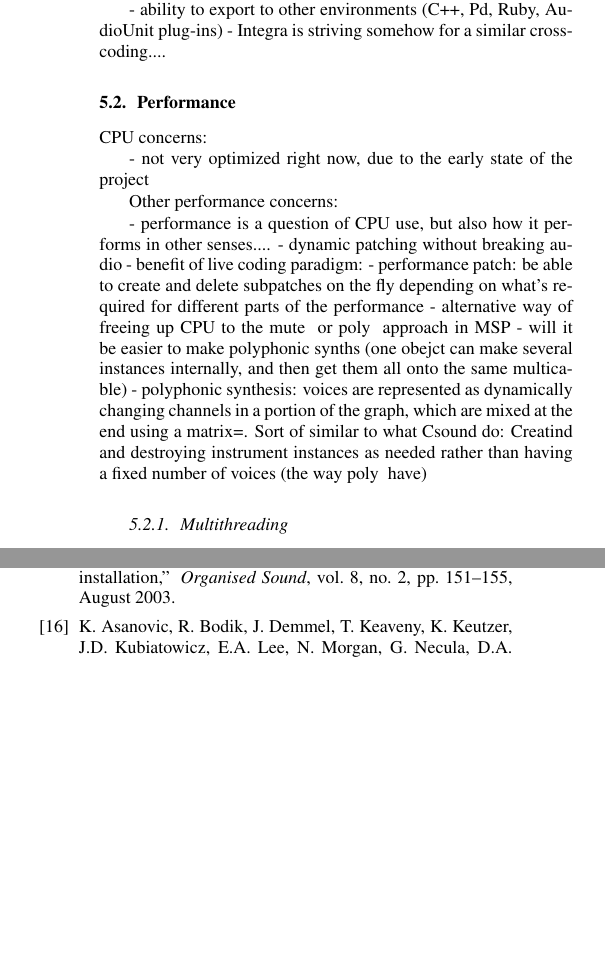
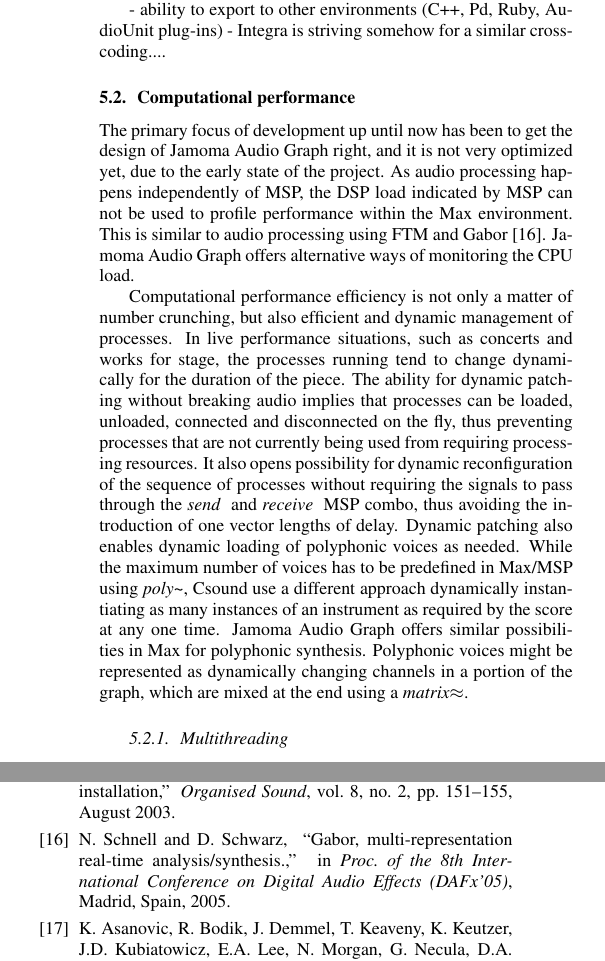
Before and after one commit to alexarje/JamomaPublications, a LaTeX paper (Proceedings/2010-DAFx-Multicore/JamomaMulticore-DAFx.tex): two parts of the columns of pages 6 and 7 of 7 before the commit and two parts of the columns of pages 6 and 7 of 8 after it, joined at a grey line, cut so that both start at the same text, the shorter picture padded with empty space. Compiled offline with pdfLaTeX.

Commit message:
Writing up on section 5.2 - Computational performance

```diff
--- a/Proceedings/2010-DAFx-Multicore/JamomaMulticore-DAFx.tex
+++ b/Proceedings/2010-DAFx-Multicore/JamomaMulticore-DAFx.tex
@@ -822,33 +822,35 @@ For modules that also depend on the use of ordinary MSP externals internally, we
 
 
 
-
+% TODO
 - ability to export to other environments (C++, Pd, Ruby, AudioUnit plug-ins)
 - Integra is striving somehow for a similar cross-coding....
 
 % (end)
 
 
-\subsection{Performance} %(fold)
-% TODO: How to avoid the musical performance connotation in title?
+\subsection{Computational performance} %(fold)
 % Maybe subsubsections break this apart?
 
-CPU concerns:
+The primary focus of development up until now has been to get the design of Jamoma Audio Graph right, and it is not very optimized yet, due to the early state of the project.
+As audio processing happens independently of MSP, the DSP load indicated by MSP can not be used to profile performance within the Max environment.
+This is similar to audio processing using FTM and Gabor \cite{Schnell:2005_Gabor}.
+Jamoma Audio Graph offers alternative ways of monitoring the CPU load.
 
-- not very optimized right now, due to the early state of the project
-
+% TODO: Tim, do you have anything meaningful to add to this?
 %- Integrated Analysis and Benchmarking -- perhaps reference the upchuck operator in ChucK?
  %  -- This integrated analysis and benchmarking could also provide the basis by which an audio graph such as Jamoma Audio Graph is able to evaluate how to optimize the processes in the graph to make intelligent decisions on how to distribute the processing among threads or processors.
 
-Other performance concerns:
+Computational performance efficiency is not only a matter of number crunching, but also efficient and dynamic management of processes.
+In live performance situations, such as concerts and works for stage, the processes running tend to change dynamically for the duration of the piece.
+The ability for  dynamic patching without breaking audio implies that processes can be loaded, unloaded, connected and disconnected on the fly, thus preventing processes that are not currently being used from requiring processing resources.
+It also opens possibility for dynamic reconfiguration of the sequence of processes without requiring the signals to pass through the \emph{send~} and \emph{receive~} MSP combo, thus avoiding the introduction of one vector lengths of delay.
+Dynamic patching also enables dynamic loading of polyphonic voices as needed.
+While the maximum number of voices has to be predefined in Max/MSP using \emph{poly\textasciitilde}, Csound use a different approach dynamically instantiating as many instances of an instrument as required by the score at any one time.
+Jamoma Audio Graph offers similar possibilities in Max for polyphonic synthesis.
+Polyphonic voices might be represented as dynamically changing channels in a portion of the graph, which are mixed at the end using a \emph{matrix$\approx$}.
 
-- performance is a question of CPU use, but also how it performs in other senses....
-- dynamic patching without breaking audio
-- benefit of live coding paradigm:
-    - performance patch: be able to create and delete subpatches on the fly depending on what's required for different parts of the performance
-    - alternative way of freeing up CPU to the mute~ or poly~ approach in MSP
-    - will it be easier to make polyphonic synths (one obejct can make several instances internally, and then get them all onto the same multicable)
-    - polyphonic synthesis: voices are represented as dynamically changing channels in a portion of the graph, which are mixed at the end using a matrix=. Sort of similar to what Csound do: Creatind and destroying instrument instances as needed rather than having a fixed number of voices (the way poly~ have)
+% Tim, do you want to add anything on live coding as a live performance practice in its own right?
 
 %
 %		A few other thoughts - maybe worth writing a bit more on SuperCollider, as it is much more flexible and elegant than Max/MSP/Pd in allowing new pieces of DSP to be eased in and out of a performance (compared to the rigid poly~ structure, on the one hand, or glitches whenever new DSP objects are created on the other).
```
